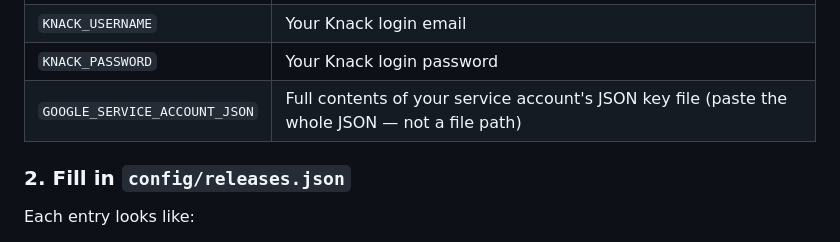
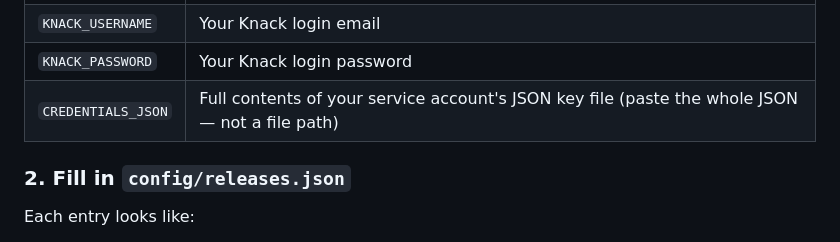
Before and after one commit to KishokG/Matter_CHIP, a Markdown page: matter-teds-sync/README.md, the part around the change. Rendered like a GitHub page.

```diff
--- a/matter-teds-sync/README.md
+++ b/matter-teds-sync/README.md
@@ -33,7 +33,7 @@ These are shared across every release — no per-release secrets needed:
 | `KNACK_APP_URL` | Base app URL, e.g. `https://zigbeecertifiedproducts.knack.com/test-event-data-stockpile-teds` |
 | `KNACK_USERNAME` | Your Knack login email |
 | `KNACK_PASSWORD` | Your Knack login password |
-| `GOOGLE_SERVICE_ACCOUNT_JSON` | Full contents of your service account's JSON key file (paste the whole JSON — not a file path) |
+| `CREDENTIALS_JSON` | Full contents of your service account's JSON key file (paste the whole JSON — not a file path) |
 
 ### 2. Fill in `config/releases.json`
 Each entry looks like:
```
